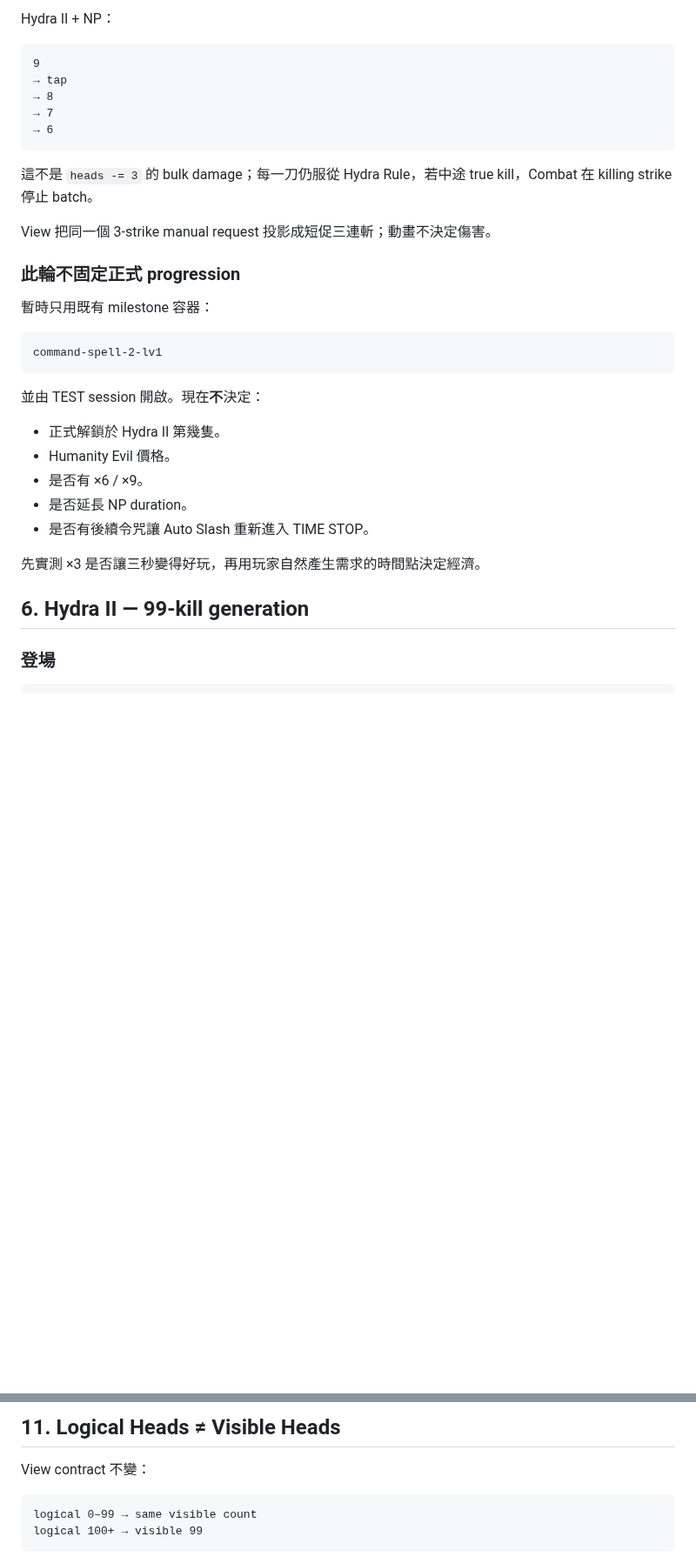
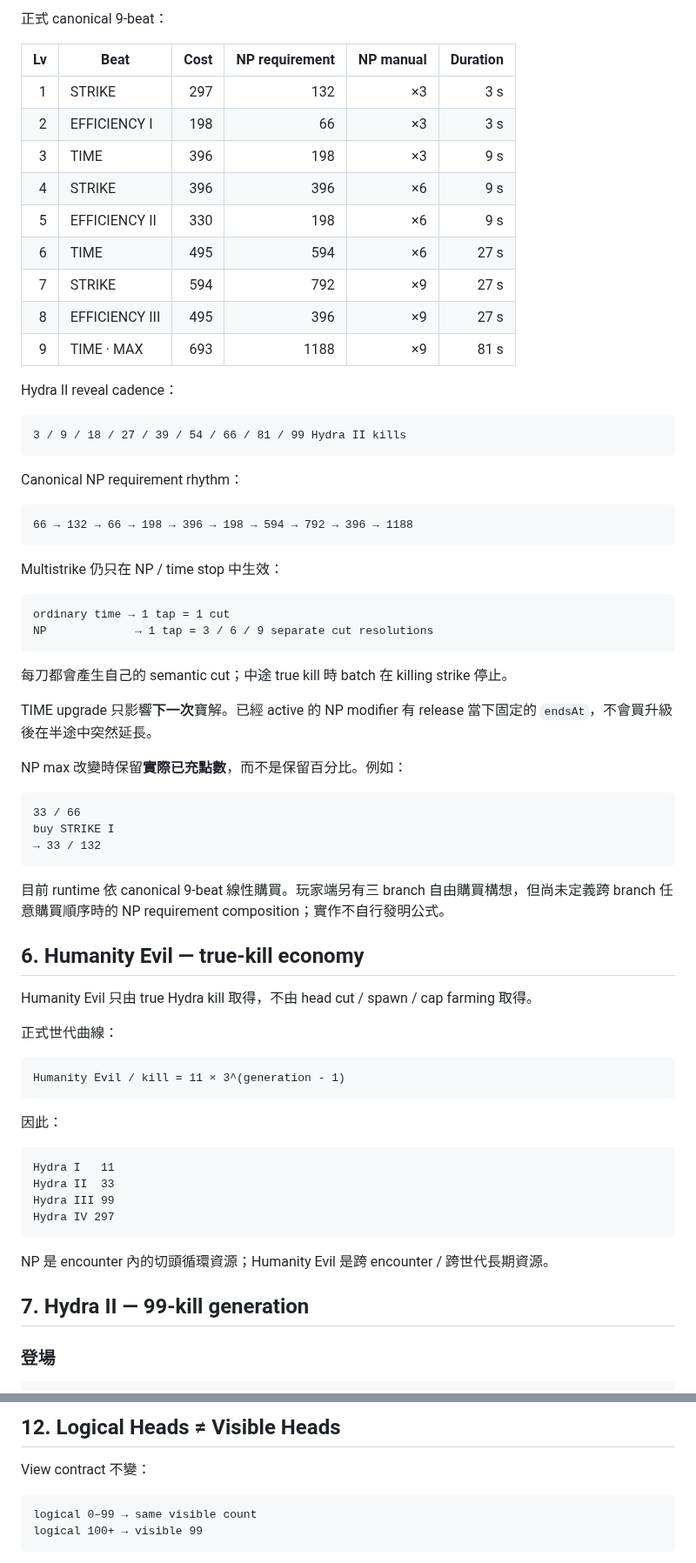
Before and after one commit to fjck810536/hydra-clicker, a Markdown page: docs/GAME_DESIGN.md, 2 parts joined by grey strips. Shown at 87% size. Drawn GitHub-style; blank space fills up the shorter version.

Commit message:
Sync game design with formal Command Spell curves

````diff
--- a/docs/GAME_DESIGN.md
+++ b/docs/GAME_DESIGN.md
@@ -160,38 +170,74 @@ NP active + Command Spell II Lv.1 prototype
 ```
 
-Hydra II + NP：
+正式 canonical 9-beat：
+
+| Lv | Beat | Cost | NP requirement | NP manual | Duration |
+|---:|---|---:|---:|---:|---:|
+| 1 | STRIKE | 297 | 132 | ×3 | 3 s |
+| 2 | EFFICIENCY I | 198 | 66 | ×3 | 3 s |
+| 3 | TIME | 396 | 198 | ×3 | 9 s |
+| 4 | STRIKE | 396 | 396 | ×6 | 9 s |
+| 5 | EFFICIENCY II | 330 | 198 | ×6 | 9 s |
+| 6 | TIME | 495 | 594 | ×6 | 27 s |
+| 7 | STRIKE | 594 | 792 | ×9 | 27 s |
+| 8 | EFFICIENCY III | 495 | 396 | ×9 | 27 s |
+| 9 | TIME · MAX | 693 | 1188 | ×9 | 81 s |
+
+Hydra II reveal cadence：
 
 ```text
-9
-→ tap
-→ 8
-→ 7
-→ 6
+3 / 9 / 18 / 27 / 39 / 54 / 66 / 81 / 99 Hydra II kills
 ```
 
-這不是 `heads -= 3` 的 bulk damage；每一刀仍服從 Hydra Rule，若中途 true kill，Combat 在 killing strike 停止 batch。
-
-View 把同一個 3-strike manual request 投影成短促三連斬；動畫不決定傷害。
-
-### 此輪不固定正式 progression
-
-暫時只用既有 milestone 容器：
+Canonical NP requirement rhythm：
 
 ```text
-command-spell-2-lv1
+66 → 132 → 66 → 198 → 396 → 198 → 594 → 792 → 396 → 1188
 ```
 
-並由 TEST session 開啟。現在**不**決定：
+Multistrike 仍只在 NP / time stop 中生效：
 
-- 正式解鎖於 Hydra II 第幾隻。
-- Humanity Evil 價格。
-- 是否有 ×6 / ×9。
-- 是否延長 NP duration。
-- 是否有後續令咒讓 Auto Slash 重新進入 TIME STOP。
+```text
+ordinary time → 1 tap = 1 cut
+NP             → 1 tap = 3 / 6 / 9 separate cut resolutions
+```
 
-先實測 ×3 是否讓三秒變得好玩，再用玩家自然產生需求的時間點決定經濟。
+每刀都會產生自己的 semantic cut；中途 true kill 時 batch 在 killing strike 停止。
 
-## 6. Hydra II — 99-kill generation
+TIME upgrade 只影響**下一次**寶解。已經 active 的 NP modifier 有 release 當下固定的 `endsAt`，不會買升級後在半途中突然延長。
+
+NP max 改變時保留**實際已充點數**，而不是保留百分比。例如：
+
+```text
+33 / 66
+buy STRIKE I
+→ 33 / 132
+```
+
+目前 runtime 依 canonical 9-beat 線性購買。玩家端另有三 branch 自由購買構想，但尚未定義跨 branch 任意購買順序時的 NP requirement composition；實作不自行發明公式。
+
+## 6. Humanity Evil — true-kill economy
+
+Humanity Evil 只由 true Hydra kill 取得，不由 head cut / spawn / cap farming 取得。
+
+正式世代曲線：
+
+```text
+Humanity Evil / kill = 11 × 3^(generation - 1)
+```
+
+因此：
+
+```text
+Hydra I   11
+Hydra II  33
+Hydra III 99
+Hydra IV 297
+```
+
+NP 是 encounter 內的切頭循環資源；Humanity Evil 是跨 encounter / 跨世代長期資源。
+
+## 7. Hydra II — 99-kill generation
 
 ### 登場
 
@@ -307,5 +355,5 @@ MAX HEADS
 
-## 11. Logical Heads ≠ Visible Heads
+## 12. Logical Heads ≠ Visible Heads
 
 View contract 不變：
 
````
Also changed, not shown: other parts of docs/GAME_DESIGN.md (+75 -55 lines).
